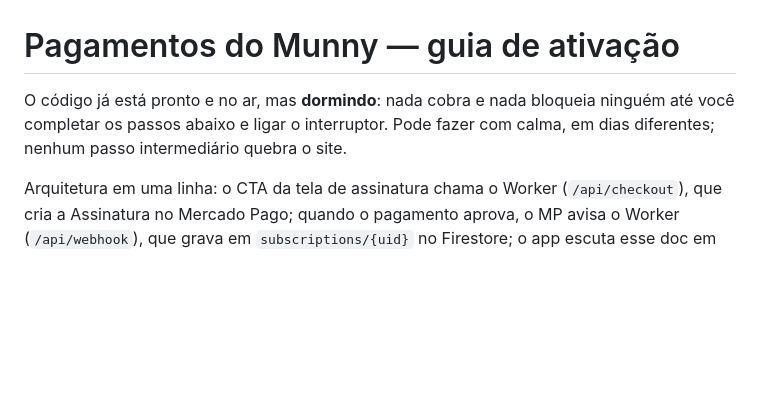
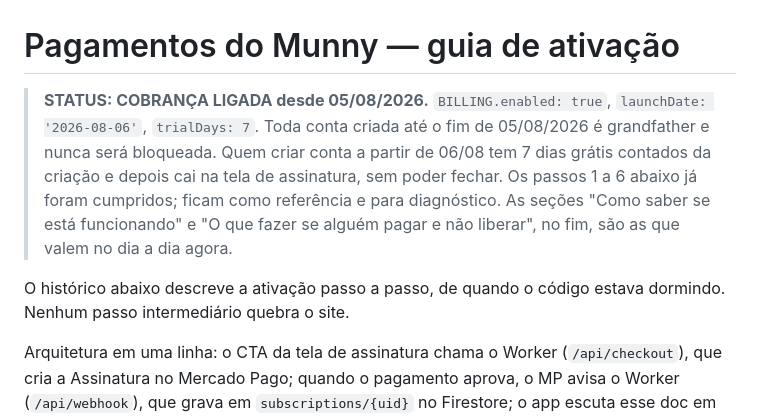
Before and after one commit to Luisfelipe2233/Gestordefinancias, a Markdown page: PAGAMENTOS.md, the part around the change. Drawn GitHub-style; blank space fills up the shorter version.

Commit message:
PAGAMENTOS.md: marca a cobranca como LIGADA (05/08/2026)
Co-Authored-By: Claude Opus 5 <noreply@anthropic.com>

```diff
--- a/PAGAMENTOS.md
+++ b/PAGAMENTOS.md
@@ -1,8 +1,16 @@
 # Pagamentos do Munny — guia de ativação
 
-O código já está pronto e no ar, mas **dormindo**: nada cobra e nada bloqueia
-ninguém até você completar os passos abaixo e ligar o interruptor. Pode fazer
-com calma, em dias diferentes; nenhum passo intermediário quebra o site.
+> **STATUS: COBRANÇA LIGADA desde 05/08/2026.**
+> `BILLING.enabled: true`, `launchDate: '2026-08-06'`, `trialDays: 7`.
+> Toda conta criada até o fim de 05/08/2026 é grandfather e nunca será
+> bloqueada. Quem criar conta a partir de 06/08 tem 7 dias grátis contados da
+> criação e depois cai na tela de assinatura, sem poder fechar.
+> Os passos 1 a 6 abaixo já foram cumpridos; ficam como referência e para
+> diagnóstico. As seções "Como saber se está funcionando" e "O que fazer se
+> alguém pagar e não liberar", no fim, são as que valem no dia a dia agora.
+
+O histórico abaixo descreve a ativação passo a passo, de quando o código estava
+dormindo. Nenhum passo intermediário quebra o site.
 
 Arquitetura em uma linha: o CTA da tela de assinatura chama o Worker
 (`/api/checkout`), que cria a Assinatura no Mercado Pago; quando o pagamento
```
